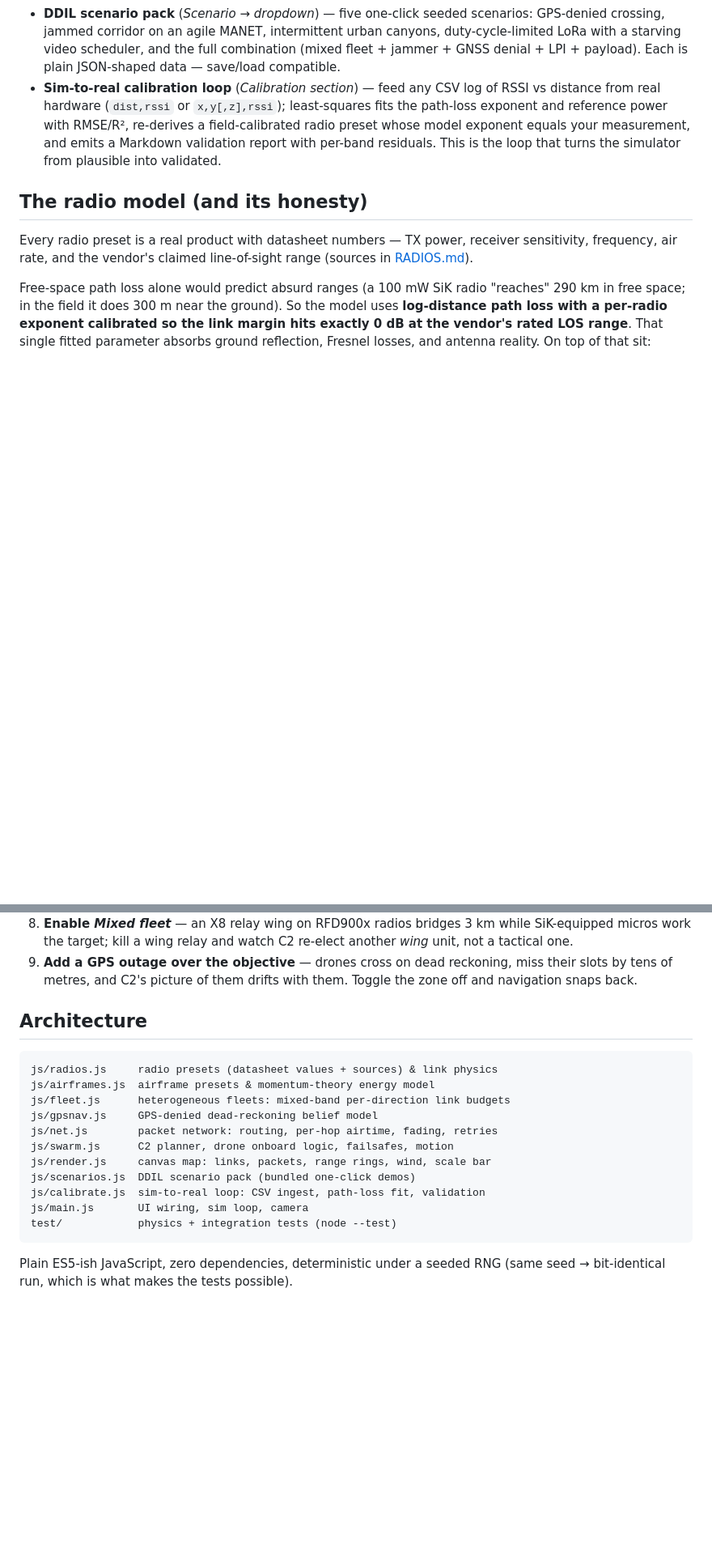
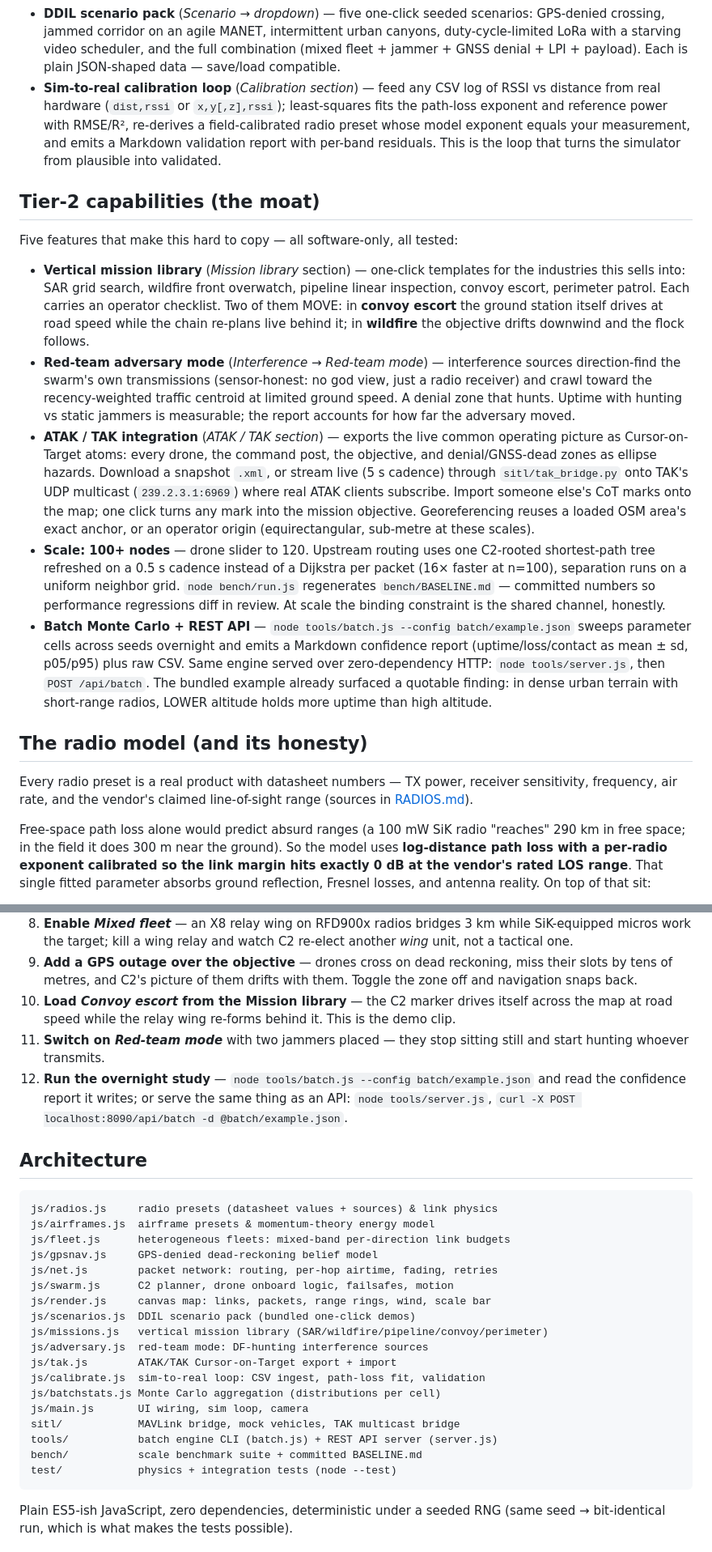
Before and after one commit to Dalailalama/drone-swarm-relay-sim, a Markdown page: README.md, 2 parts joined by grey strips. Shown at 81% size. Drawn GitHub-style; blank space fills up the shorter version.

Commit message:
Docs: README Tier-2 capabilities section (mission library, red-team, ATAK/TAK, scale+bench, Monte Carlo+API), architecture tree, things-to-try additions; PITCH.md marks Tier 2 built

````diff
--- a/README.md
+++ b/README.md
@@ -174,6 +174,46 @@ all tested:
   measurement, and emits a Markdown validation report with per-band residuals.
   This is the loop that turns the simulator from plausible into validated.
 
+## Tier-2 capabilities (the moat)
+
+Five features that make this hard to copy — all software-only, all tested:
+
+- **Vertical mission library** (*Mission library* section) — one-click
+  templates for the industries this sells into: SAR grid search, wildfire
+  front overwatch, pipeline linear inspection, convoy escort, perimeter
+  patrol. Each carries an operator checklist. Two of them MOVE: in **convoy
+  escort** the ground station itself drives at road speed while the chain
+  re-plans live behind it; in **wildfire** the objective drifts downwind and
+  the flock follows.
+- **Red-team adversary mode** (*Interference → Red-team mode*) — interference
+  sources direction-find the swarm's own transmissions (sensor-honest: no
+  god view, just a radio receiver) and crawl toward the recency-weighted
+  traffic centroid at limited ground speed. A denial zone that hunts. Uptime
+  with hunting vs static jammers is measurable; the report accounts for how
+  far the adversary moved.
+- **ATAK / TAK integration** (*ATAK / TAK section*) — exports the live common
+  operating picture as Cursor-on-Target atoms: every drone, the command post,
+  the objective, and denial/GNSS-dead zones as ellipse hazards. Download a
+  snapshot `.xml`, or stream live (5 s cadence) through `sitl/tak_bridge.py`
+  onto TAK's UDP multicast (`239.2.3.1:6969`) where real ATAK clients
+  subscribe. Import someone else's CoT marks onto the map; one click turns
+  any mark into the mission objective. Georeferencing reuses a loaded OSM
+  area's exact anchor, or an operator origin (equirectangular, sub-metre at
+  these scales).
+- **Scale: 100+ nodes** — drone slider to 120. Upstream routing uses one
+  C2-rooted shortest-path tree refreshed on a 0.5 s cadence instead of a
+  Dijkstra per packet (16× faster at n=100), separation runs on a uniform
+  neighbor grid. `node bench/run.js` regenerates `bench/BASELINE.md` —
+  committed numbers so performance regressions diff in review. At scale the
+  binding constraint is the shared channel, honestly.
+- **Batch Monte Carlo + REST API** — `node tools/batch.js --config
+  batch/example.json` sweeps parameter cells across seeds overnight and emits
+  a Markdown confidence report (uptime/loss/contact as mean ± sd, p05/p95)
+  plus raw CSV. Same engine served over zero-dependency HTTP:
+  `node tools/server.js`, then `POST /api/batch`. The bundled example already
+  surfaced a quotable finding: in dense urban terrain with short-range
+  radios, LOWER altitude holds more uptime than high altitude.
+
 ## The radio model (and its honesty)
 
 Every radio preset is a real product with datasheet numbers — TX power,
@@ -315,6 +355,14 @@ contributors (ODbL).
 8. **Add a GPS outage over the objective** — drones cross on dead reckoning,
    miss their slots by tens of metres, and C2's picture of them drifts with
    them. Toggle the zone off and navigation snaps back.
+9. **Load *Convoy escort* from the Mission library** — the C2 marker drives
+   itself across the map at road speed while the relay wing re-forms behind
+   it. This is the demo clip.
+10. **Switch on *Red-team mode*** with two jammers placed — they stop sitting
+   still and start hunting whoever transmits.
+11. **Run the overnight study** — `node tools/batch.js --config batch/example.json`
+    and read the confidence report it writes; or serve the same thing as an
+    API: `node tools/server.js`, `curl -X POST localhost:8090/api/batch -d @batch/example.json`.
 
 ## Architecture
 
@@ -327,8 +375,15 @@ js/net.js        packet network: routing, per-hop airtime, fading, retries
 js/swarm.js      C2 planner, drone onboard logic, failsafes, motion
 js/render.js     canvas map: links, packets, range rings, wind, scale bar
 js/scenarios.js  DDIL scenario pack (bundled one-click demos)
+js/missions.js   vertical mission library (SAR/wildfire/pipeline/convoy/perimeter)
+js/adversary.js  red-team mode: DF-hunting interference sources
+js/tak.js        ATAK/TAK Cursor-on-Target export + import
 js/calibrate.js  sim-to-real loop: CSV ingest, path-loss fit, validation
+js/batchstats.js Monte Carlo aggregation (distributions per cell)
 js/main.js       UI wiring, sim loop, camera
+sitl/            MAVLink bridge, mock vehicles, TAK multicast bridge
+tools/           batch engine CLI (batch.js) + REST API server (server.js)
+bench/           scale benchmark suite + committed BASELINE.md
 test/            physics + integration tests (node --test)
 ```
 
````
Also changed, not shown: PITCH.md (+6 -0 lines).
